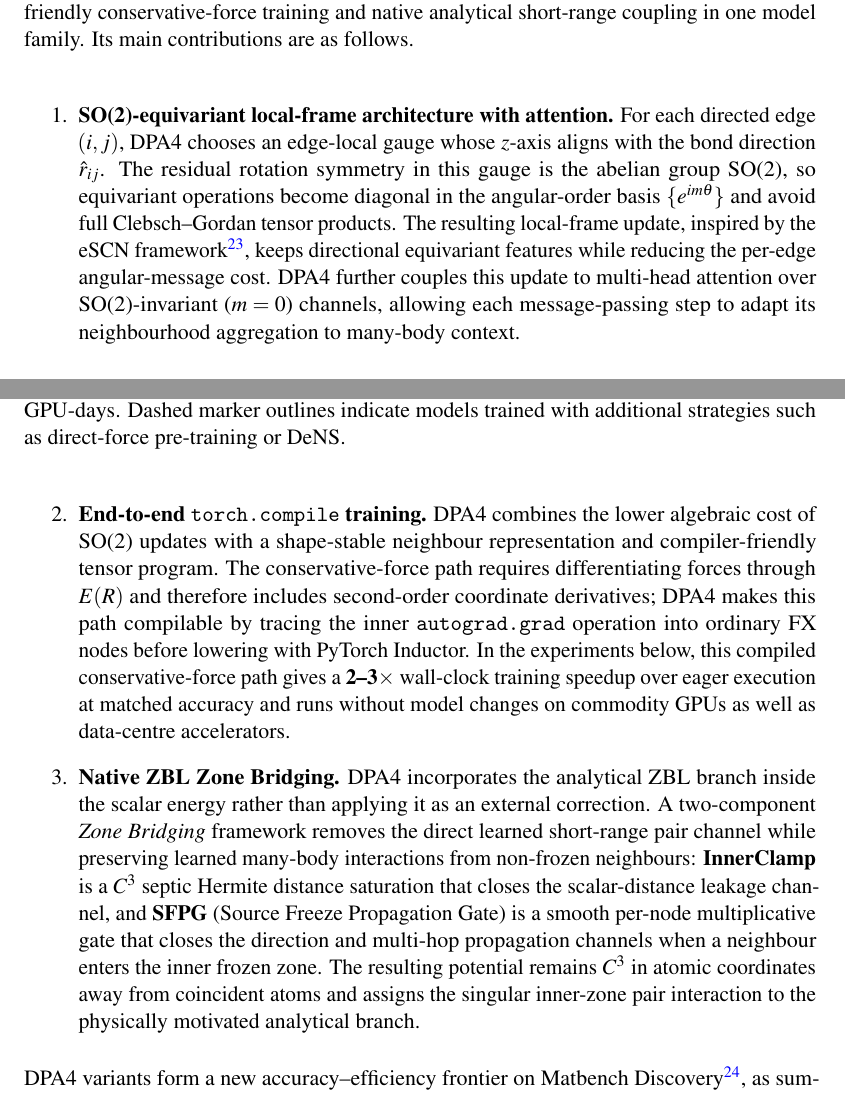
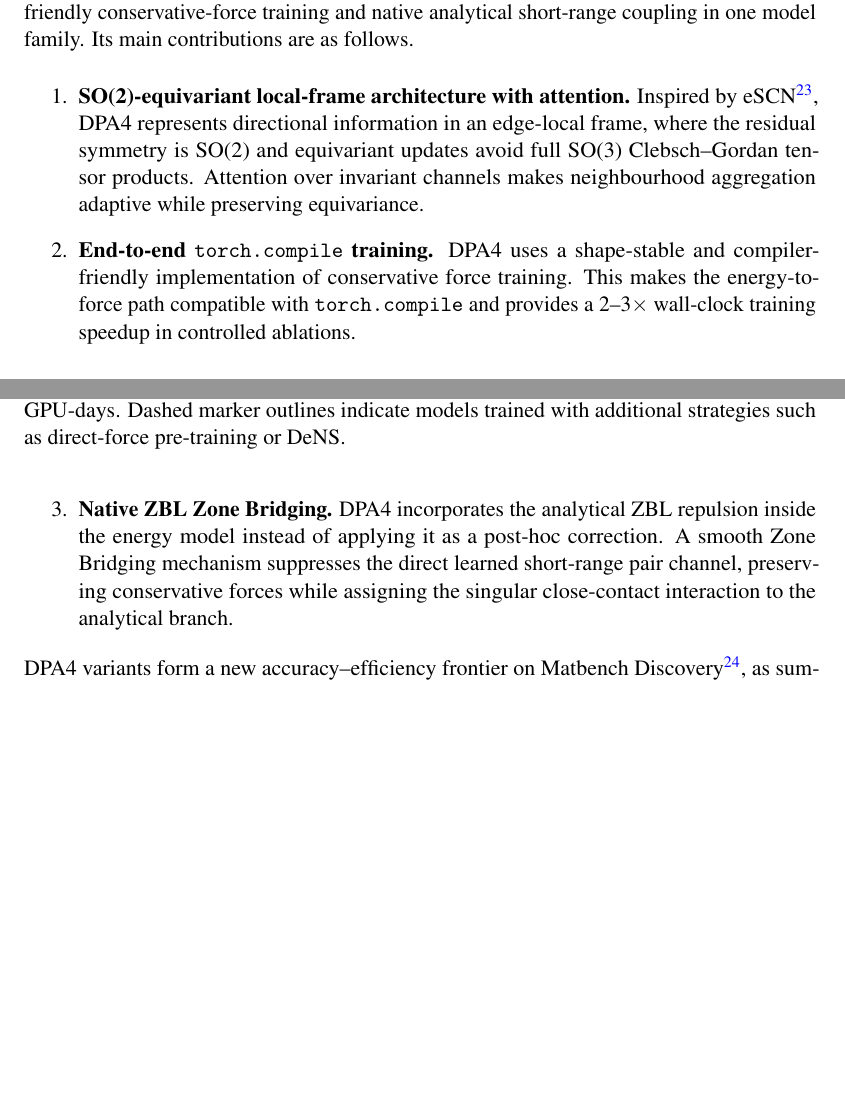
Before and after one commit to iProzd/DPA4-manuscript, a LaTeX paper (main_arxiv.tex, which reads chap/introduction.tex): two parts of pages 2 and 3 of 50, joined at a grey line, cut so that both start at the same text, the shorter picture padded with empty space. Compiled offline with pdfLaTeX.

Commit message:
Update introduction.tex

```diff
--- a/chap/introduction.tex
+++ b/chap/introduction.tex
@@ -34,18 +34,14 @@ DPA4 combines local-frame equivariant message passing, compiler-friendly conserv
 Its main contributions are as follows.
 \begin{enumerate}
     \item \textbf{SO(2)-equivariant local-frame architecture with attention.}
-          For each directed edge $(i,j)$, DPA4 chooses an edge-local gauge whose $z$-axis aligns with the bond direction $\hat{r}_{ij}$.
-          The residual rotation symmetry in this gauge is the abelian group SO(2), so equivariant operations become diagonal in the angular-order basis $\{e^{im\theta}\}$ and avoid full Clebsch--Gordan tensor products.
-          The resulting local-frame update, inspired by the eSCN framework~\cite{passaro2023reducing}, keeps directional equivariant features while reducing the per-edge angular-message cost.
-          DPA4 further couples this update to multi-head attention over SO(2)-invariant ($m=0$) channels, allowing each message-passing step to adapt its neighbourhood aggregation to many-body context.
+          Inspired by eSCN~\cite{passaro2023reducing}, DPA4 represents directional information in an edge-local frame, where the residual symmetry is SO(2) and equivariant updates avoid full SO(3) Clebsch--Gordan tensor products.
+          Attention over invariant channels makes neighbourhood aggregation adaptive while preserving equivariance.
     \item \textbf{End-to-end \texttt{torch.compile} training.}
-          DPA4 combines the lower algebraic cost of SO(2) updates with a shape-stable neighbour representation and compiler-friendly tensor program.
-          The conservative-force path requires differentiating forces through $E(R)$ and therefore includes second-order coordinate derivatives; DPA4 makes this path compilable by tracing the inner \texttt{autograd.grad} operation into ordinary FX nodes before lowering with PyTorch Inductor.
-          In the experiments below, this compiled conservative-force path gives a \textbf{2--3$\times$} wall-clock training speedup over eager execution at matched accuracy and runs without model changes on commodity GPUs as well as data-centre accelerators.
+          DPA4 uses a shape-stable and compiler-friendly implementation of conservative force training.
+          This makes the energy-to-force path compatible with \texttt{torch.compile} and provides a 2--3$\times$ wall-clock training speedup in controlled ablations.
     \item \textbf{Native ZBL Zone Bridging.}
-          DPA4 incorporates the analytical ZBL branch inside the scalar energy rather than applying it as an external correction.
-          A two-component \emph{Zone Bridging} framework removes the direct learned short-range pair channel while preserving learned many-body interactions from non-frozen neighbours: \textbf{InnerClamp} is a $C^3$ septic Hermite distance saturation that closes the scalar-distance leakage channel, and \textbf{SFPG} (Source Freeze Propagation Gate) is a smooth per-node multiplicative gate that closes the direction and multi-hop propagation channels when a neighbour enters the inner frozen zone.
-          The resulting potential remains $C^3$ in atomic coordinates away from coincident atoms and assigns the singular inner-zone pair interaction to the physically motivated analytical branch.
+          DPA4 incorporates the analytical ZBL repulsion inside the energy model instead of applying it as a post-hoc correction.
+          A smooth Zone Bridging mechanism suppresses the direct learned short-range pair channel, preserving conservative forces while assigning the singular close-contact interaction to the analytical branch.
 \end{enumerate}
 DPA4 variants form a new accuracy--efficiency frontier on Matbench Discovery~\cite{riebesell2025matbench}, as summarized by the CPS-versus-training-cost comparison in Fig.~\ref{fig:cps}, and improve the molecular benchmark errors on SPICE-MACE-OFF~\cite{kovacs2023mace}.
 The largest DPA4 variant reaches state-of-the-art Matbench Discovery performance, while compact variants approach the accuracy of much larger baselines with substantially fewer parameters and lower training cost.
```
